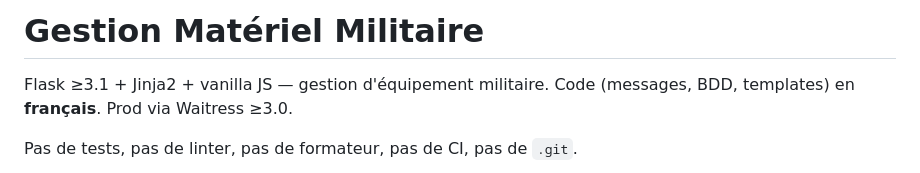
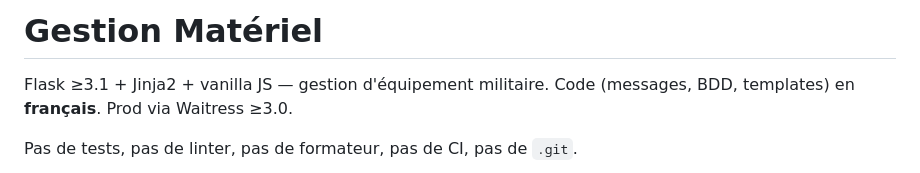
Before and after one commit to HAMZAELMANZARI/Open, a Markdown page: README.md, the part around the change. Drawn GitHub-style.

```diff
--- a/README.md
+++ b/README.md
@@ -1,4 +1,4 @@
-# Gestion Matériel Militaire
+# Gestion Matériel
 
 Flask ≥3.1 + Jinja2 + vanilla JS — gestion d'équipement militaire. Code (messages, BDD, templates) en **français**. Prod via Waitress ≥3.0.
 
```
